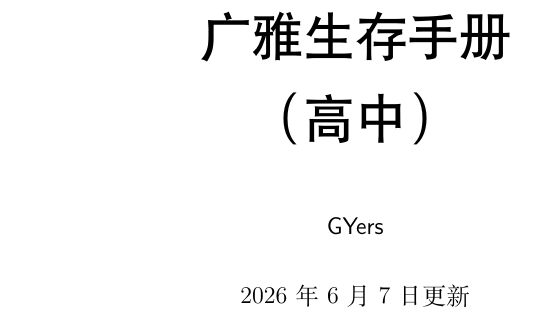
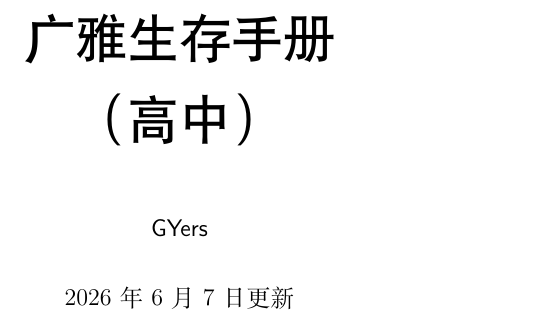
Before and after one commit to AppleJuiceMall/GY-Guide, a LaTeX book (sources/main.tex): part of page 1 of 15 before the commit and part of page 1 of 17 after it, cut so that both start at the same text. Compiled offline with XeLaTeX.

Commit message:
尝试改为 A5 大小

```diff
--- a/sources/main.tex
+++ b/sources/main.tex
@@ -2,7 +2,7 @@
 \usepackage{amsmath}
 \usepackage{amsfonts}
 \usepackage{amssymb}
-\usepackage[a4paper, left=2.5cm, right=2.5cm]{geometry}
+\usepackage[a5paper, left=2.5cm, right=2.5cm]{geometry}
 \usepackage{graphicx}
 \usepackage{caption}
 % \usepackage{emoji}
```
